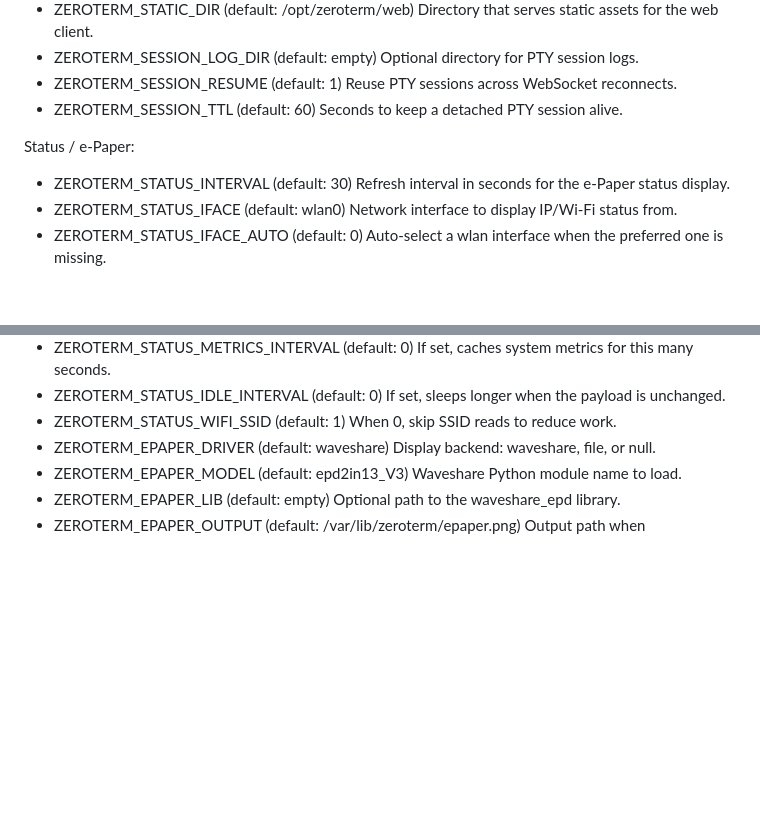
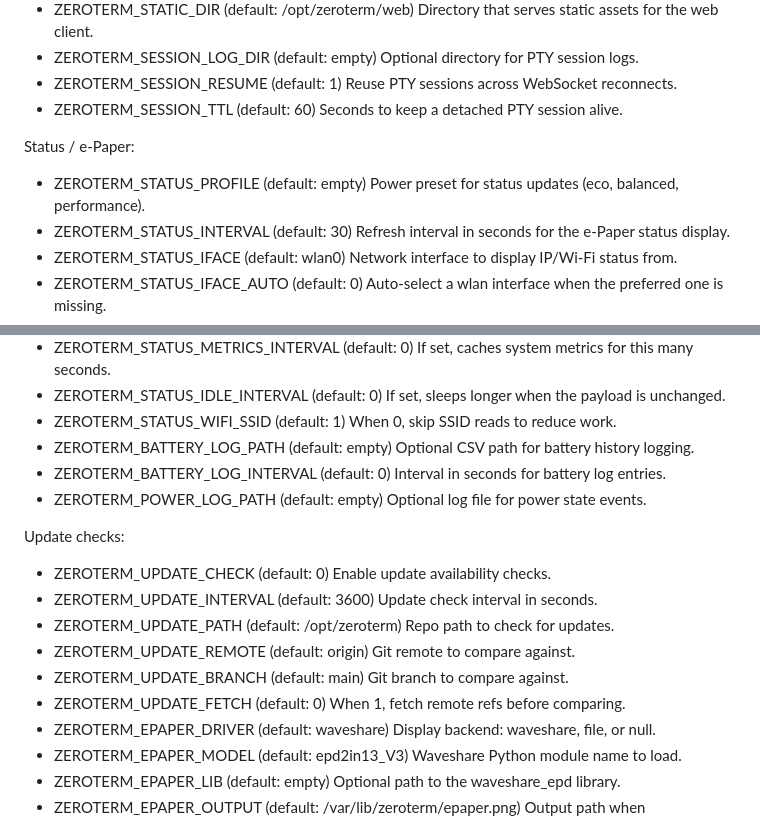
Before and after one commit to Himanaraba/ZeroTerm, a Markdown page: docs/SETUP_PI_ZERO.md, 2 parts joined by grey strips. Rendered like a GitHub page; blank space fills up the shorter version.

Commit message:
Document power presets and update checks

```diff
--- a/docs/SETUP_PI_ZERO.md
+++ b/docs/SETUP_PI_ZERO.md
@@ -207,6 +207,8 @@ Core:
   Seconds to keep a detached PTY session alive.
 
 Status / e-Paper:
+- ZEROTERM_STATUS_PROFILE (default: empty)
+  Power preset for status updates (eco, balanced, performance).
 - ZEROTERM_STATUS_INTERVAL (default: 30)
   Refresh interval in seconds for the e-Paper status display.
 - ZEROTERM_STATUS_IFACE (default: wlan0)
@@ -235,6 +237,26 @@ Status / e-Paper:
   If set, sleeps longer when the payload is unchanged.
 - ZEROTERM_STATUS_WIFI_SSID (default: 1)
   When 0, skip SSID reads to reduce work.
+- ZEROTERM_BATTERY_LOG_PATH (default: empty)
+  Optional CSV path for battery history logging.
+- ZEROTERM_BATTERY_LOG_INTERVAL (default: 0)
+  Interval in seconds for battery log entries.
+- ZEROTERM_POWER_LOG_PATH (default: empty)
+  Optional log file for power state events.
+
+Update checks:
+- ZEROTERM_UPDATE_CHECK (default: 0)
+  Enable update availability checks.
+- ZEROTERM_UPDATE_INTERVAL (default: 3600)
+  Update check interval in seconds.
+- ZEROTERM_UPDATE_PATH (default: /opt/zeroterm)
+  Repo path to check for updates.
+- ZEROTERM_UPDATE_REMOTE (default: origin)
+  Git remote to compare against.
+- ZEROTERM_UPDATE_BRANCH (default: main)
+  Git branch to compare against.
+- ZEROTERM_UPDATE_FETCH (default: 0)
+  When 1, fetch remote refs before comparing.
 - ZEROTERM_EPAPER_DRIVER (default: waveshare)
   Display backend: waveshare, file, or null.
 - ZEROTERM_EPAPER_MODEL (default: epd2in13_V3)
```
